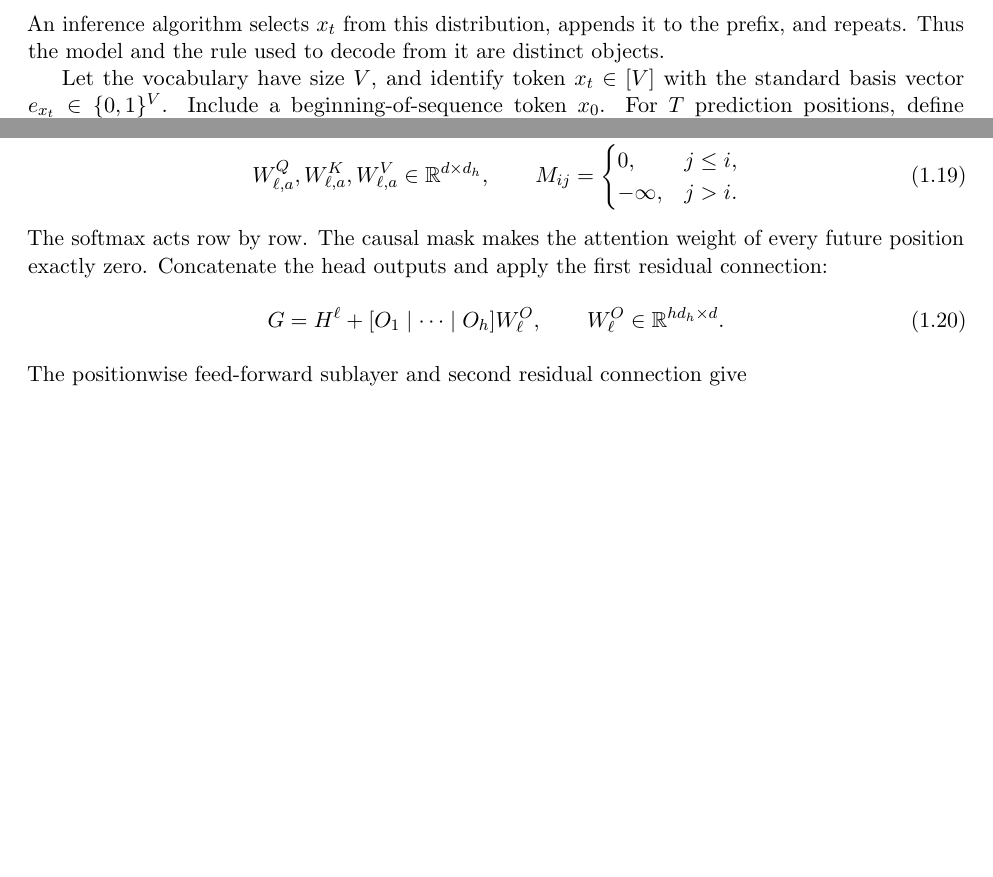
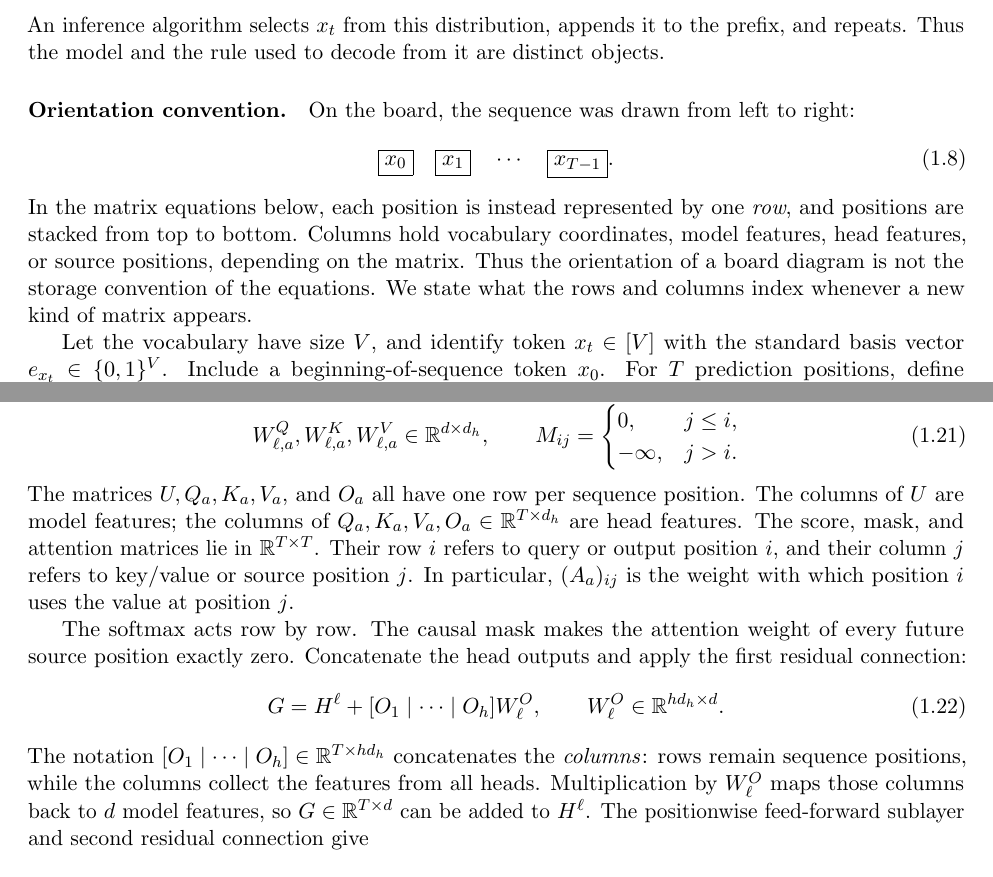
Before and after one commit to mathforai26/mathforai26.github.io, a LaTeX document (documents/scribes/lecture01.tex): two parts of pages 2 and 4 of 11 before the commit and two parts of pages 2 and 4 of 12 after it, joined at a grey line, cut so that both start at the same text, the shorter picture padded with empty space. The pictures show the PDF file documents/scribes/lecture01.pdf that the author committed with the source.

Commit message:
Clarify matrix axes in Lecture 1

```diff
--- a/documents/scribes/lecture01.tex
+++ b/documents/scribes/lecture01.tex
@@ -159,6 +159,18 @@ An inference algorithm selects $x_t$ from this distribution, appends it to the
 prefix, and repeats. Thus the model and the rule used to decode from it are
 distinct objects.
 
+\paragraph{Orientation convention.}
+On the board, the sequence was drawn from left to right:
+\begin{equation}
+\boxed{x_0}\quad \boxed{x_1}\quad\cdots\quad\boxed{x_{T-1}}.
+\end{equation}
+In the matrix equations below, each position is instead represented by one
+\emph{row}, and positions are stacked from top to bottom. Columns hold
+vocabulary coordinates, model features, head features, or source positions,
+depending on the matrix. Thus the orientation of a board diagram is not the
+storage convention of the equations. We state what the rows and columns index
+whenever a new kind of matrix appears.
+
 Let the vocabulary have size $V$, and identify token $x_t\in[V]$ with the
 standard basis vector $e_{x_t}\in\{0,1\}^V$. Include a beginning-of-sequence
 token $x_0$. For $T$ prediction positions, define $Z\in\{0,1\}^{T\times V}$ by
@@ -166,6 +178,8 @@ token $x_0$. For $T$ prediction positions, define $Z\in\{0,1\}^{T\times V}$ by
 Z_{t,:}=e_{x_{t-1}}^\top,
 \qquad t=1,\ldots,T.
 \end{equation}
+Rows of $Z$ index sequence positions and columns index vocabulary items:
+$Z_{t,v}=1$ precisely when $x_{t-1}=v$.
 With an embedding matrix $E\in\R^{V\times d}$ and additive absolute-position
 vectors $P\in\R^{T\times d}$, the input is
 \begin{equation}
@@ -214,6 +230,9 @@ $-m_a(i-j)$ for a causal pair $j\leq i$. RoPE applies a position-dependent
 rotation to queries and keys in each attention layer that uses RoPE. These are
 alternative architectural choices; the symbol $P$ in
 \eqref{eq:input-embedding} does not also stand for relative bias or RoPE.
+In \eqref{eq:relative-position-bias}, rows index query positions and columns
+index key positions, so $i-j$ compares the output position $i$ with the source
+position $j$.
 
 \paragraph{Remark.}
 The relative-displacement calculation for rotary positions will be developed
@@ -241,6 +273,3 @@ $\varepsilon>0$, define
 +\beta_{\ell,m},
 \qquad m\in\{1,2\}.
 \end{equation}
-On a matrix, $\operatorname{LayerNorm}_{\ell,m}$ acts row by row. Layer
-normalization was not discussed in the lecture; it is included so that the
-displayed block is fully specified.
@@ -247,3 +279,4 @@ displayed block is fully specified.
+is fully specified.
 
 At the block-diagram level, a pre-normalized decoder layer performs two
 residual calculations:
@@ -281,13 +314,25 @@ M_{ij}=\begin{cases}
 -\infty,&j>i.
 \end{cases}
 \end{equation}
+The matrices $U,Q_a,K_a,V_a$, and $O_a$ all have one row per sequence
+position. The columns of $U$ are model features; the columns of
+$Q_a,K_a,V_a,O_a\in\R^{T\times d_h}$ are head features. The score, mask, and
+attention matrices lie in $\R^{T\times T}$. Their row $i$ refers to query or
+output position $i$, and their column $j$ refers to key/value or source
+position $j$. In particular, $(A_a)_{ij}$ is the weight with which position
+$i$ uses the value at position $j$.
+
 The softmax acts row by row. The causal mask makes the attention weight of
-every future position exactly zero. Concatenate the head outputs and apply the
-first residual connection:
+every future source position exactly zero. Concatenate the head outputs and
+apply the first residual connection:
 \begin{equation}
 G=H^\ell+[O_1\mid\cdots\mid O_h]W^O_\ell,
 \qquad W^O_\ell\in\R^{hd_h\times d}.
 \end{equation}
+The notation $[O_1\mid\cdots\mid O_h]\in\R^{T\times hd_h}$ concatenates the
+\emph{columns}: rows remain sequence positions, while the columns collect the
+features from all heads. Multiplication by $W^O_\ell$ maps those columns back
+to $d$ model features, so $G\in\R^{T\times d}$ can be added to $H^\ell$.
 The positionwise feed-forward sublayer and second residual connection give
 \begin{align}
 R&=\operatorname{LayerNorm}_{\ell,2}(G),\\
```
Also changed, not shown: _pages/syllabus.md (+4 -1 lines), documents/scribes/lecture01.pdf, documents/scribes/lecture01.tex (44 more changed lines).
